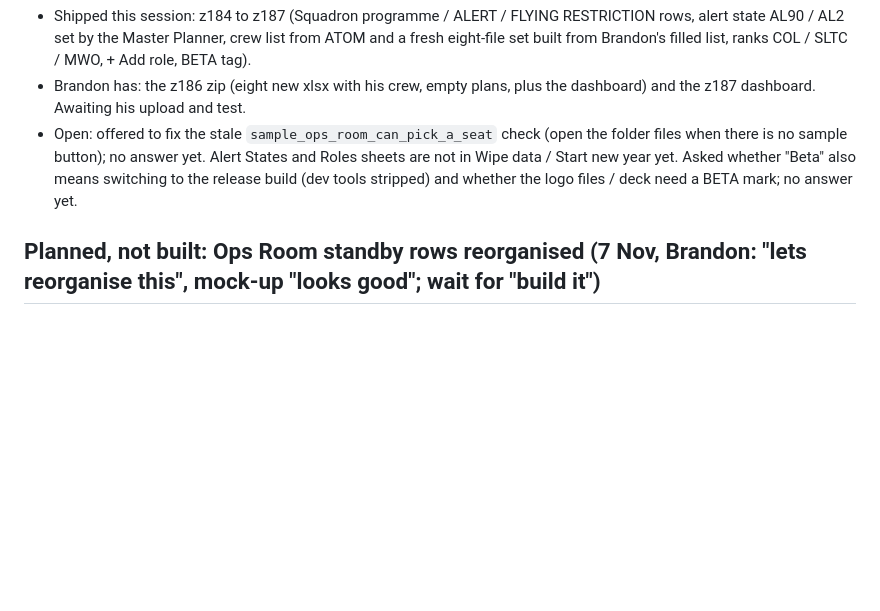
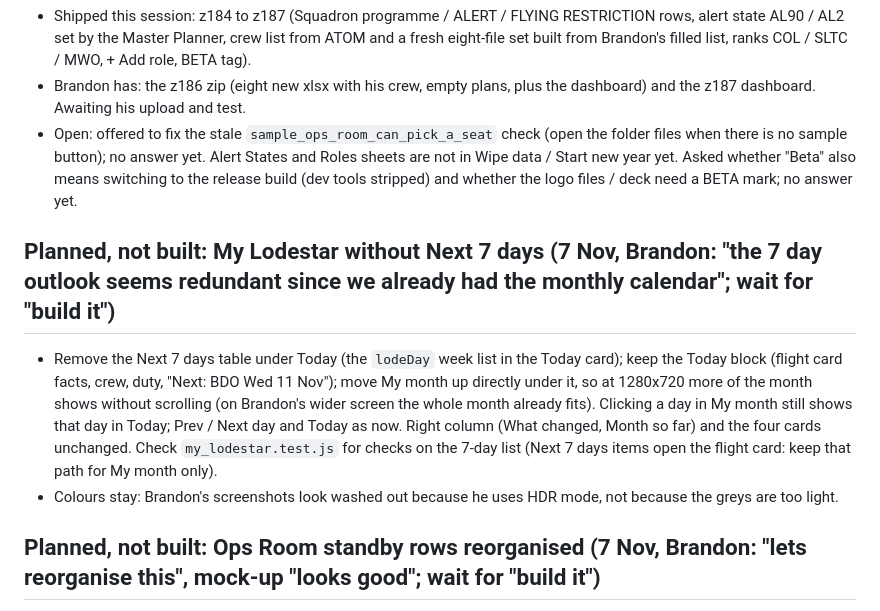
Before and after one commit to Reverii/Lodestar, a Markdown page: HANDOFF.md, the part around the change. Rendered like a GitHub page; blank space fills up the shorter version.

Commit message:
Plan: My Lodestar without Next 7 days (not built)
Co-Authored-By: Claude Opus 5.5 <noreply@anthropic.com>
Claude-Session: https://claude.ai/code/session_01957ynJWxXhUg983zmS7CJJ

```diff
--- a/HANDOFF.md
+++ b/HANDOFF.md
@@ -7,6 +7,10 @@ Written when the project moved from claude.ai project threads to Claude Code. Ru
 - Shipped this session: z184 to z187 (Squadron programme / ALERT / FLYING RESTRICTION rows, alert state AL90 / AL2 set by the Master Planner, crew list from ATOM and a fresh eight-file set built from Brandon's filled list, ranks COL / SLTC / MWO, + Add role, BETA tag).
 - Brandon has: the z186 zip (eight new xlsx with his crew, empty plans, plus the dashboard) and the z187 dashboard. Awaiting his upload and test.
 - Open: offered to fix the stale `sample_ops_room_can_pick_a_seat` check (open the folder files when there is no sample button); no answer yet. Alert States and Roles sheets are not in Wipe data / Start new year yet. Asked whether "Beta" also means switching to the release build (dev tools stripped) and whether the logo files / deck need a BETA mark; no answer yet.
+
+## Planned, not built: My Lodestar without Next 7 days (7 Nov, Brandon: "the 7 day outlook seems redundant since we already had the monthly calendar"; wait for "build it")
+- Remove the Next 7 days table under Today (the `lodeDay` week list in the Today card); keep the Today block (flight card facts, crew, duty, "Next: BDO Wed 11 Nov"); move My month up directly under it, so at 1280x720 more of the month shows without scrolling (on Brandon's wider screen the whole month already fits). Clicking a day in My month still shows that day in Today; Prev / Next day and Today as now. Right column (What changed, Month so far) and the four cards unchanged. Check `my_lodestar.test.js` for checks on the 7-day list (Next 7 days items open the flight card: keep that path for My month only).
+- Colours stay: Brandon's screenshots look washed out because he uses HDR mode, not because the greys are too light.
 
 ## Planned, not built: Ops Room standby rows reorganised (7 Nov, Brandon: "lets reorganise this", mock-up "looks good"; wait for "build it")
 Mock-up `previews/standby_layout_mockup_{now,now_zoom,new,new_zoom}.png` (script `previews/standby_layout_mockup.js`).
```
Also changed, not shown: PROJECT_CHECKLIST.md (+1 -0 lines).
